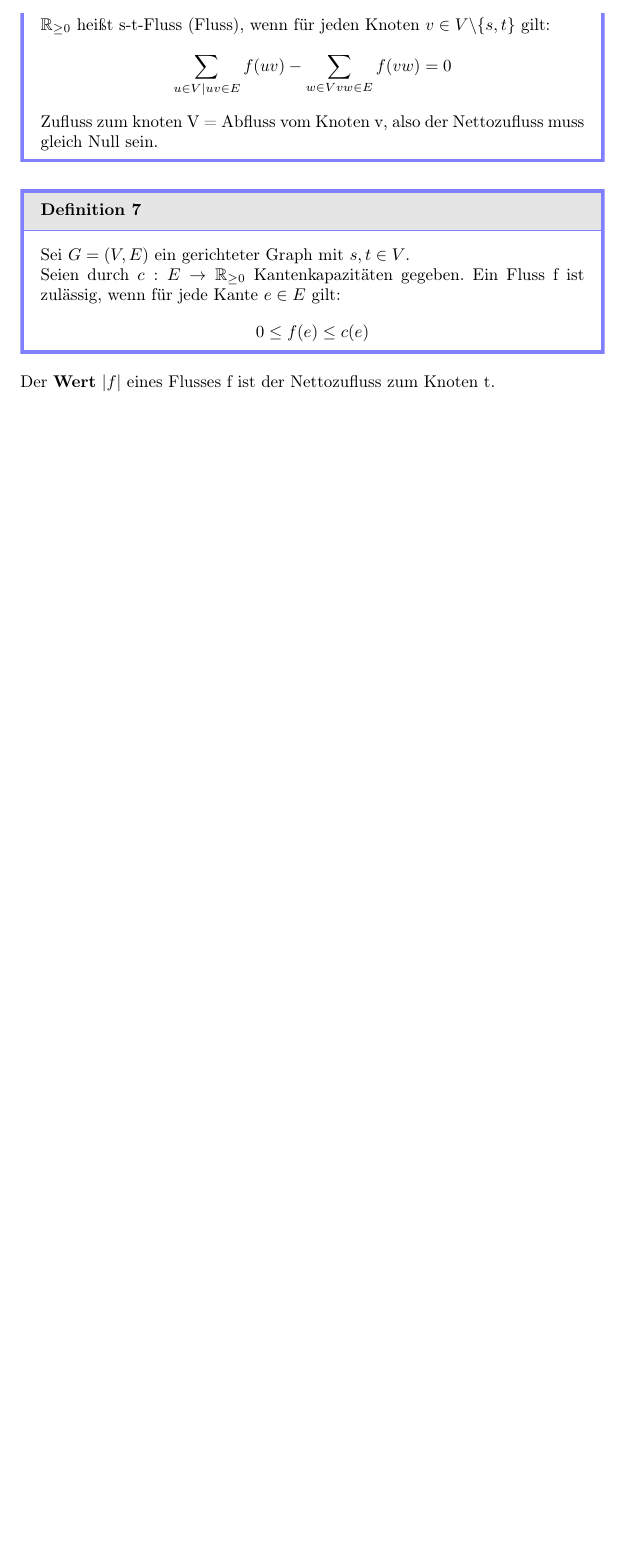
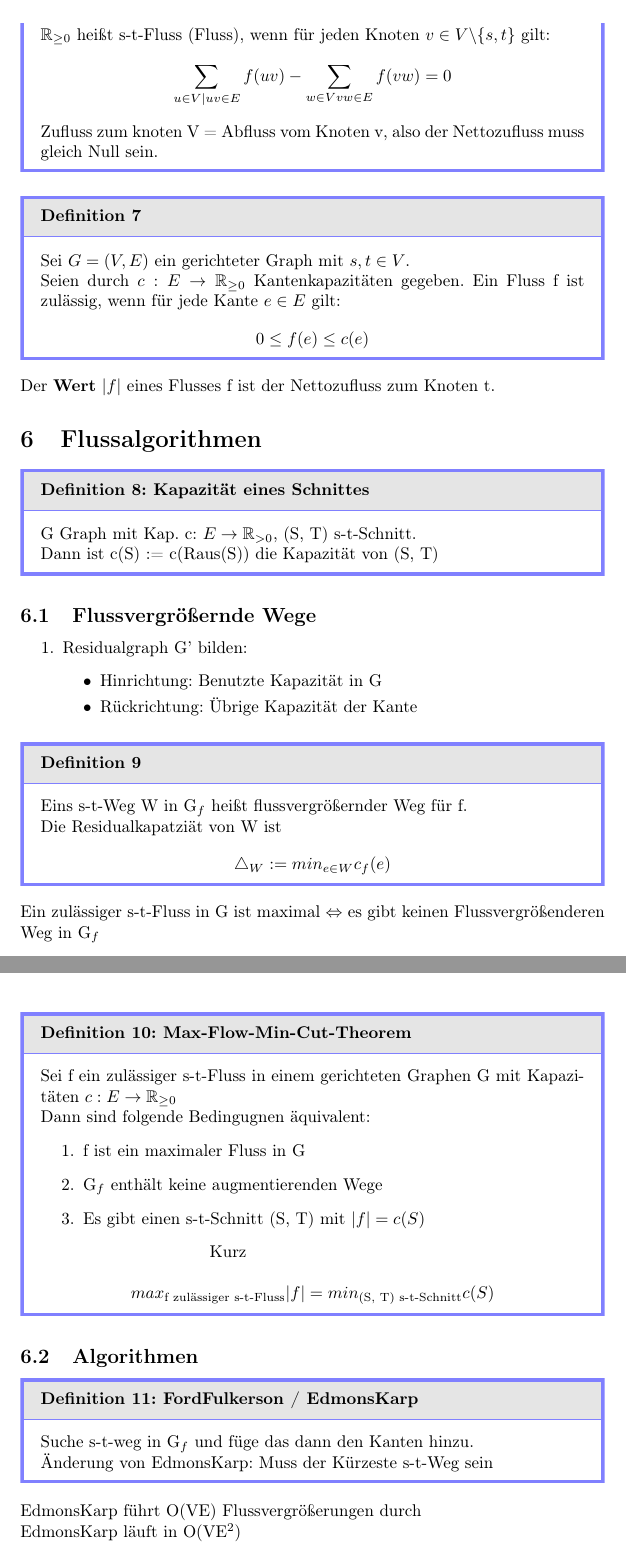
Before and after one commit to BUCKFAE/Semester06, a LaTeX document (AGT/Summary/main.tex): part of page 4 of 4 before the commit and two parts of pages 4 and 5 of 5 after it, the two joined at a grey line, cut so that both start at the same text, the shorter picture padded with empty space. Compiled offline with pdfLaTeX.

Commit message:
AGT VL04

```diff
--- a/AGT/Summary/main.tex
+++ b/AGT/Summary/main.tex
@@ -151,4 +151,55 @@
         \end{definition}
         Der \textbf{Wert} $|f|$ eines Flusses f ist der Nettozufluss
         zum Knoten t.
+
+    \section{Flussalgorithmen}
+        \begin{definition}[Kapazität eines Schnittes]
+            G Graph mit Kap. c: $E \rightarrow \mathbb{R}_{> 0}$, (S, T) s-t-Schnitt. \\
+            Dann ist c(S) := c(Raus(S)) die \text{Kapazität} von (S, T)
+        \end{definition}
+
+        \subsection{Flussvergrößernde Wege}
+            \begin{enumerate}
+                \item Residualgraph G' bilden:
+                \begin{itemize}
+                    \item Hinrichtung: Benutzte Kapazität in G
+                    \item Rückrichtung: Übrige Kapazität der Kante
+                \end{itemize}
+            \end{enumerate}
+            \begin{definition}
+                Eins s-t-Weg W in G$_f$ heißt flussvergrößernder Weg für f. \\
+                Die Residualkapatziät von W ist
+                \[
+                    \bigtriangleup_W  := min_{e \in W} c_f(e)
+                \]
+            \end{definition}
+            Ein zulässiger s-t-Fluss in G ist maximal $\Leftrightarrow$ es gibt
+            keinen Flussvergrößenderen Weg in G$_f$
+
+            \begin{definition}[Max-Flow-Min-Cut-Theorem]
+                Sei f ein zulässiger s-t-Fluss in einem gerichteten Graphen
+                G mit Kapazitäten $c : E \rightarrow \mathbb{R}_{\geq 0}$ \\
+                Dann sind folgende Bedingugnen äquivalent:
+                \begin{enumerate}
+                    \item f ist ein maximaler Fluss in G
+                    \item G$_f$ enthält keine augmentierenden Wege
+                    \item Es gibt einen s-t-Schnitt (S, T) mit $|f| = c(S)$
+                \end{enumerate}
+                Kurz \\
+                \begin{centering}
+                    \[
+                        max_{\text{f zulässiger s-t-Fluss}} |f|
+                        = min_{\text{(S, T) s-t-Schnitt}} c(S)
+                    \]
+                \end{centering}
+            \end{definition}
+
+        \subsection{Algorithmen}
+            \begin{definition}[FordFulkerson / EdmonsKarp]
+                Suche s-t-weg in G$_f$ und füge das dann den
+                Kanten hinzu. \\
+                Änderung von EdmonsKarp: Muss der Kürzeste s-t-Weg sein
+            \end{definition}
+            EdmonsKarp führt O(VE) Flussvergrößerungen durch \\
+            EdmonsKarp läuft in O(VE$^2$)
 \end{document}
```
Also changed, not shown: AGT/Lectures/VL04.md (added), AGT/Summary/main.pdf.
